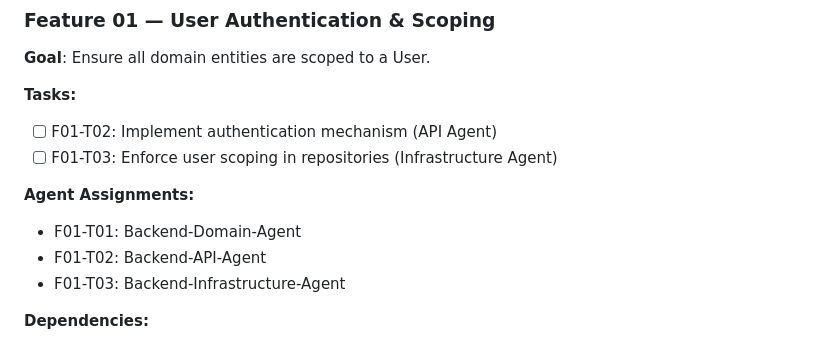
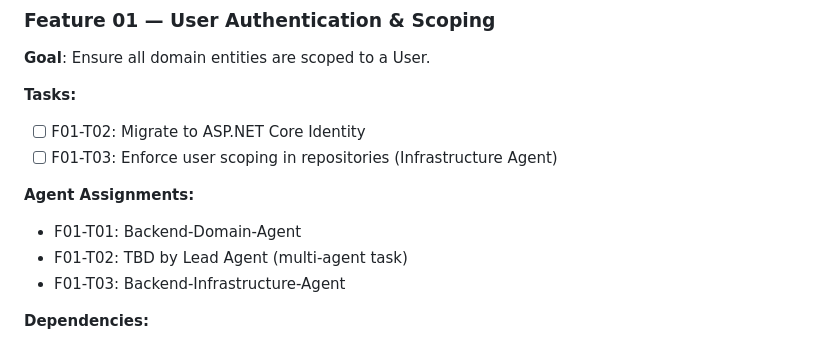
Before and after one commit to Crauseo26/ExpenseTracker, a Markdown page: backlog/02_execution_plan.md, the part around the change. GitHub-like rendering.

Commit message:
docs(backlog): Pivot F01-T02 to full ASP.NET Core Identity migration

```diff
--- a/backlog/02_execution_plan.md
+++ b/backlog/02_execution_plan.md
@@ -52,12 +52,12 @@ None
 **Goal**: Ensure all domain entities are scoped to a User.
 
 **Tasks:**
-- [ ] F01-T02: Implement authentication mechanism (API Agent)
+- [ ] F01-T02: Migrate to ASP.NET Core Identity
 - [ ] F01-T03: Enforce user scoping in repositories (Infrastructure Agent)
 
 **Agent Assignments:**
 - F01-T01: Backend-Domain-Agent
-- F01-T02: Backend-API-Agent
+- F01-T02: TBD by Lead Agent (multi-agent task)
 - F01-T03: Backend-Infrastructure-Agent
 
 **Dependencies:**
```
